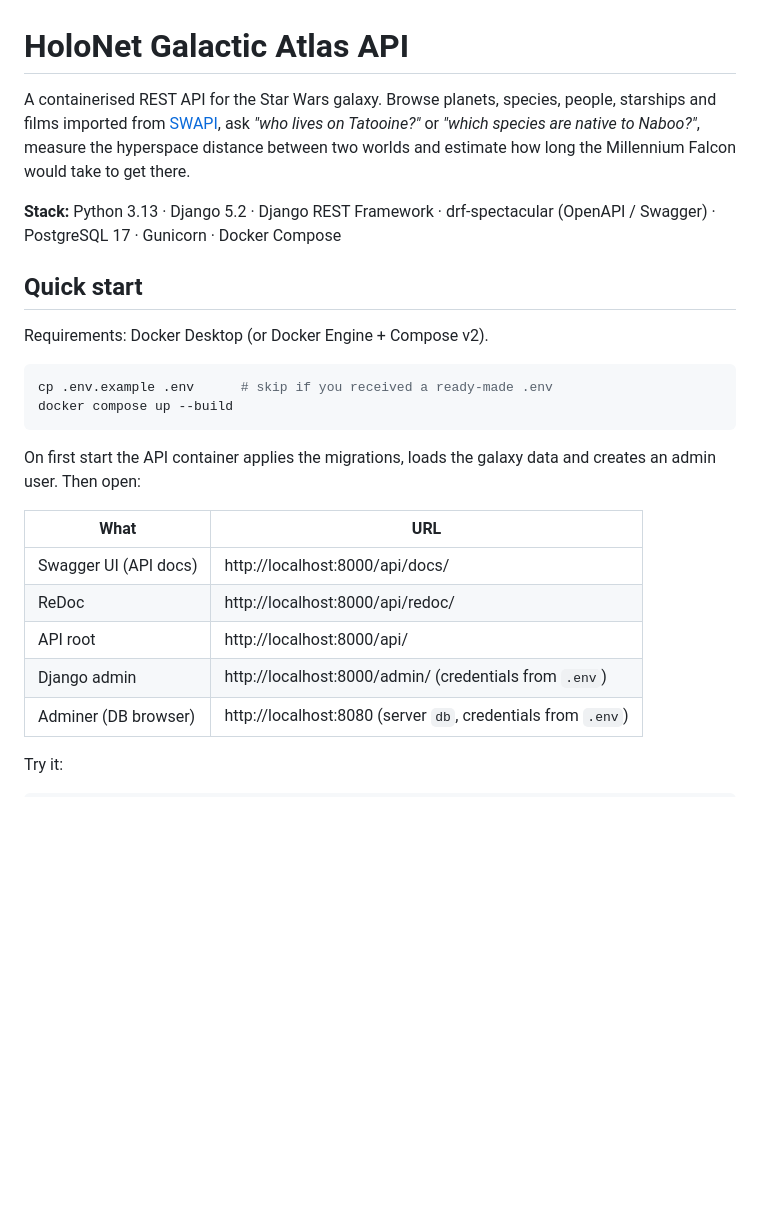
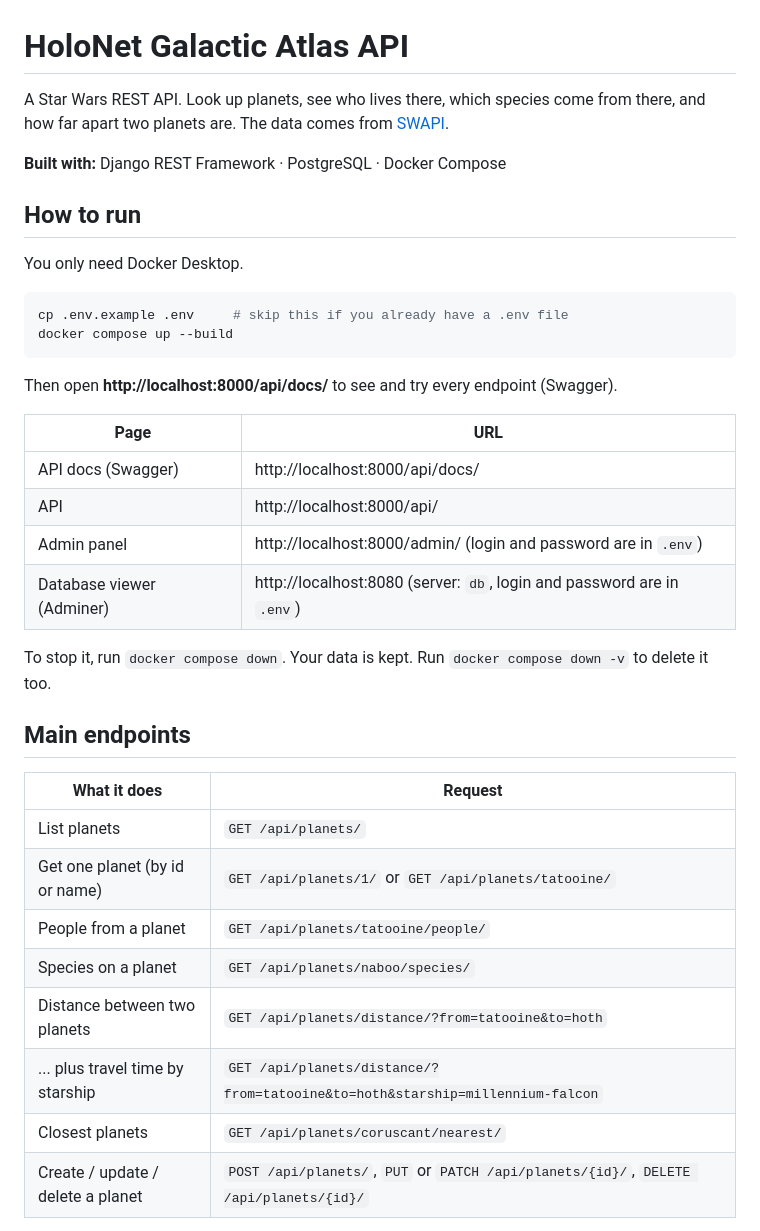
Before and after one commit to MadiMussabekov/WebDev-course, a Markdown page: README.md, the part around one of its changes. GitHub-like rendering; blank space fills up the shorter version.

Commit message:
Simplify README and add diagrams

````diff
--- a/README.md
+++ b/README.md
@@ -1,31 +1,40 @@
 # HoloNet Galactic Atlas API
 
-A containerised REST API for the Star Wars galaxy. Browse planets, species, people, starships and films
-imported from [SWAPI](https://swapi.dev), ask *"who lives on Tatooine?"* or *"which species are native to Naboo?"*,
-measure the hyperspace distance between two worlds and estimate how long the Millennium Falcon would take
-to get there.
+A Star Wars REST API. Look up planets, see who lives there, which species come from there,
+and how far apart two planets are. The data comes from [SWAPI](https://swapi.dev).
 
-**Stack:** Python 3.13 · Django 5.2 · Django REST Framework · drf-spectacular (OpenAPI / Swagger) ·
-PostgreSQL 17 · Gunicorn · Docker Compose
+**Built with:** Django REST Framework · PostgreSQL · Docker Compose
 
-## Quick start
+## How to run
 
-Requirements: Docker Desktop (or Docker Engine + Compose v2).
+You only need Docker Desktop.
 
 ```bash
-cp .env.example .env      # skip if you received a ready-made .env
+cp .env.example .env     # skip this if you already have a .env file
 docker compose up --build
 ```
 
-On first start the API container applies the migrations, loads the galaxy data and creates an admin user.
-Then open:
+Then open **http://localhost:8000/api/docs/** to see and try every endpoint (Swagger).
 
-| What | URL |
+| Page | URL |
 |---|---|
-| Swagger UI (API docs) | http://localhost:8000/api/docs/ |
-| ReDoc | http://localhost:8000/api/redoc/ |
-| API root | http://localhost:8000/api/ |
-| Django admin | http://localhost:8000/admin/ (credentials from `.env`) |
-| Adminer (DB browser) | http://localhost:8080 (server `db`, credentials from `.env`) |
+| API docs (Swagger) | http://localhost:8000/api/docs/ |
+| API | http://localhost:8000/api/ |
+| Admin panel | http://localhost:8000/admin/ (login and password are in `.env`) |
+| Database viewer (Adminer) | http://localhost:8080 (server: `db`, login and password are in `.env`) |
 
-Try it:
+To stop it, run `docker compose down`. Your data is kept. Run `docker compose down -v` to delete it too.
+
+## Main endpoints
+
+| What it does | Request |
+|---|---|
+| List planets | `GET /api/planets/` |
+| Get one planet (by id or name) | `GET /api/planets/1/` or `GET /api/planets/tatooine/` |
+| People from a planet | `GET /api/planets/tatooine/people/` |
+| Species on a planet | `GET /api/planets/naboo/species/` |
+| Distance between two planets | `GET /api/planets/distance/?from=tatooine&to=hoth` |
+| ... plus travel time by starship | `GET /api/planets/distance/?from=tatooine&to=hoth&starship=millennium-falcon` |
+| Closest planets | `GET /api/planets/coruscant/nearest/` |
+| Create / update / delete a planet | `POST /api/planets/`, `PUT` or `PATCH /api/planets/{id}/`, `DELETE /api/planets/{id}/` |
+
````
Also changed, not shown: other parts of README.md (+61 -150 lines), docs/images/architecture.png (added), docs/images/data-model.png (added), 1 other file.
